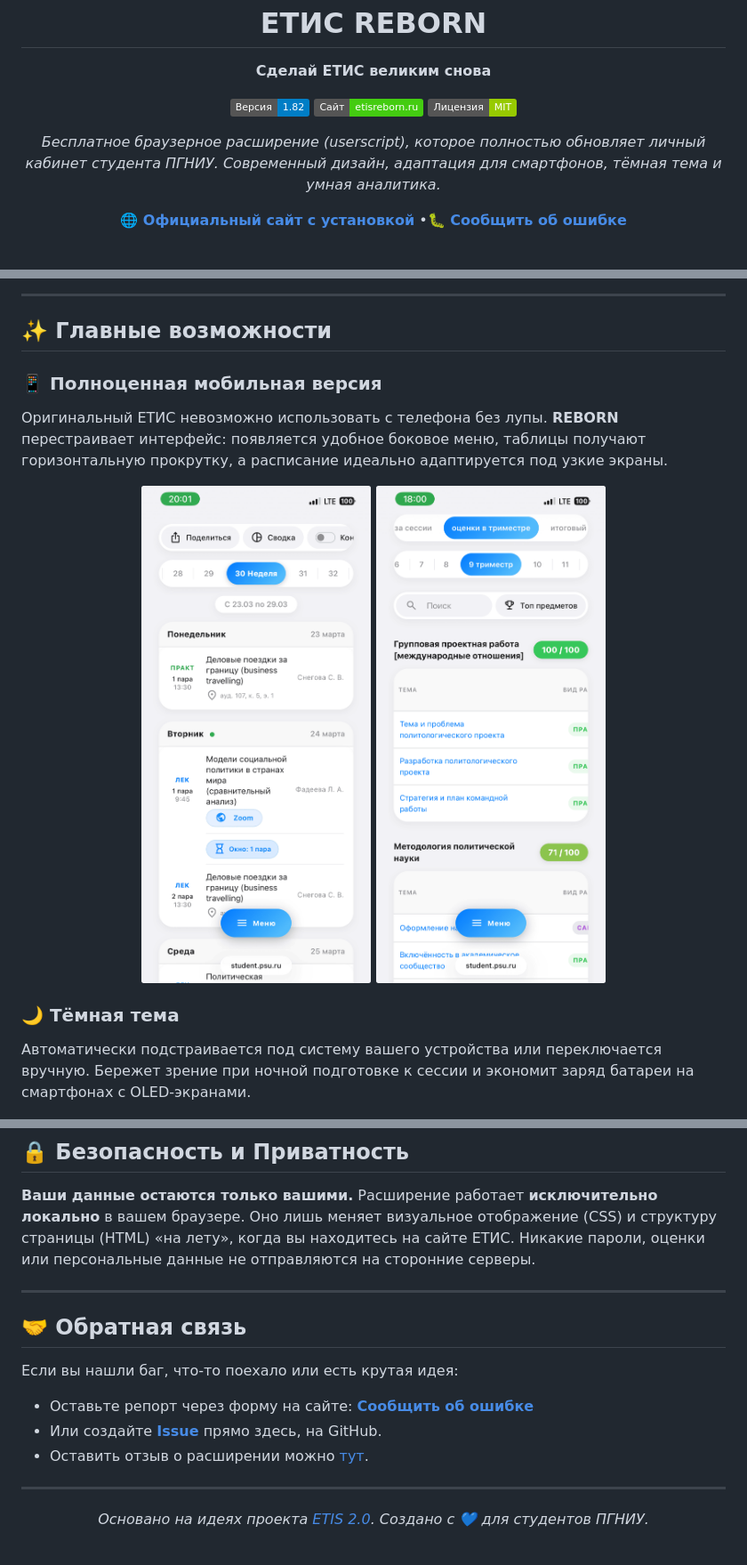
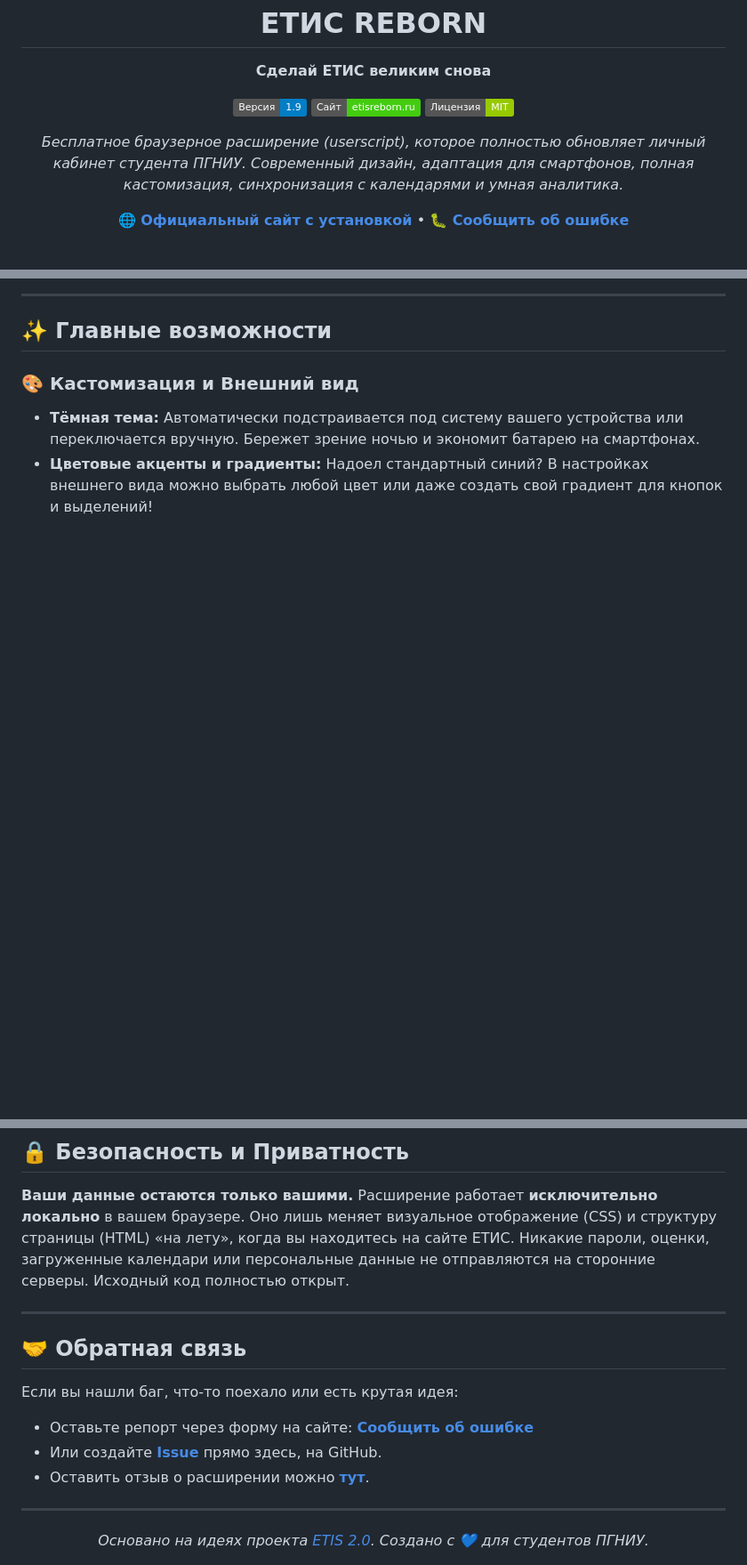
Before and after one commit to defl-orator/etis-reborn, a Markdown page: README.md, 3 parts joined by grey strips. Shown at 89% size. Drawn GitHub-style; badges without logos; blank space fills up the shorter version.

```diff
--- a/README.md
+++ b/README.md
@@ -4,13 +4,13 @@
   # ЕТИС REBORN
   **Сделай ЕТИС великим снова**
 
-  [![Version](https://img.shields.io/badge/Версия-1.82-blue.svg)](https://raw.githubusercontent.com/defl-orator/etis-reborn/main/etis.user.js)
+  [![Version](https://img.shields.io/badge/Версия-1.9-blue.svg)](https://raw.githubusercontent.com/defl-orator/etis-reborn/main/etis.user.js)
   [![Website](https://img.shields.io/badge/Сайт-etisreborn.ru-success.svg)](https://etisreborn.ru/)
   [![License](https://img.shields.io/badge/Лицензия-MIT-green.svg)](LICENSE)
 
-  *Бесплатное браузерное расширение (userscript), которое полностью обновляет личный кабинет студента ПГНИУ. Современный дизайн, адаптация для смартфонов, тёмная тема и умная аналитика.*
+  *Бесплатное браузерное расширение (userscript), которое полностью обновляет личный кабинет студента ПГНИУ. Современный дизайн, адаптация для смартфонов, полная кастомизация, синхронизация с календарями и умная аналитика.*
 
-  [**🌐 Официальный сайт с установкой**](https://etisreborn.ru/) •[**🐛 Сообщить об ошибке**](https://etisreborn.ru/#bugreport)
+  [**🌐 Официальный сайт с установкой**](https://etisreborn.ru/) • [**🐛 Сообщить об ошибке**](https://etisreborn.ru/#bugreport)
 
   <br>
   <img src="img/schedule-pc-light-new.png" alt="Preview PC" width="800" style="border-radius: 12px; box-shadow: 0 4px 15px rgba(0,0,0,0.2);">
@@ -20,16 +20,9 @@
 
 ## ✨ Главные возможности
 
-### 📱 Полноценная мобильная версия
-Оригинальный ЕТИС невозможно использовать с телефона без лупы. **REBORN** перестраивает интерфейс: появляется удобное боковое меню, таблицы получают горизонтальную прокрутку, а расписание идеально адаптируется под узкие экраны.
-
-<div align="center">
-  <img src="img/schedule-mobile-light-new.png" width="280" style="border-radius: 20px; margin: 0 10px;">
-  <img src="img/grades-mobile-light-new.png" width="280" style="border-radius: 20px; margin: 0 10px;">
-</div>
-
-### 🌙 Тёмная тема
-Автоматически подстраивается под систему вашего устройства или переключается вручную. Бережет зрение при ночной подготовке к сессии и экономит заряд батареи на смартфонах с OLED-экранами.
+### 🎨 Кастомизация и Внешний вид
+*   **Тёмная тема:** Автоматически подстраивается под систему вашего устройства или переключается вручную. Бережет зрение ночью и экономит батарею на смартфонах.
+*   **Цветовые акценты и градиенты:** Надоел стандартный синий? В настройках внешнего вида можно выбрать любой цвет или даже создать свой градиент для кнопок и выделений!
 
 <div align="center">
   <img src="img/grades-mobile-dark-new.png" width="400" style="border-radius: 8px;">
@@ -85,7 +87,7 @@
 
 **Ваши данные остаются только вашими.**
 Расширение работает **исключительно локально** в вашем браузере. Оно лишь меняет визуальное отображение (CSS) и структуру страницы (HTML) «на лету», когда вы находитесь на сайте ЕТИС.
-Никакие пароли, оценки или персональные данные не отправляются на сторонние серверы.
+Никакие пароли, оценки, загруженные календари или персональные данные не отправляются на сторонние серверы. Исходный код полностью открыт.
 
 ---
 
@@ -94,7 +96,7 @@
 Если вы нашли баг, что-то поехало или есть крутая идея:
 *   Оставьте репорт через форму на сайте: **[Сообщить об ошибке](https://etisreborn.ru/#bugreport)**
 *   Или создайте **[Issue](https://github.com/defl-orator/etis-reborn/issues)** прямо здесь, на GitHub.
-*   Оставить отзыв о расширении можно [тут](https://etisreborn.ru/#writereview).
+*   Оставить отзыв о расширении можно **[тут](https://etisreborn.ru/#writereview)**.
 
 ---
 
```
Also changed, not shown: other parts of README.md (+24 -15 lines).
